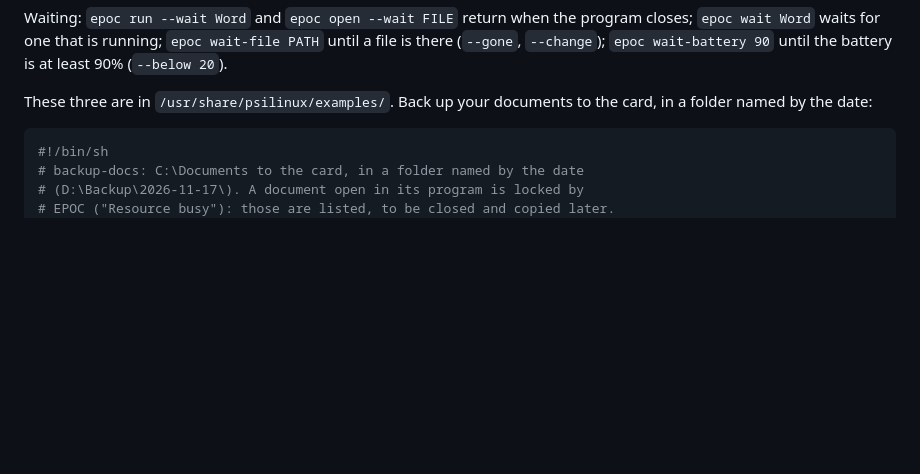
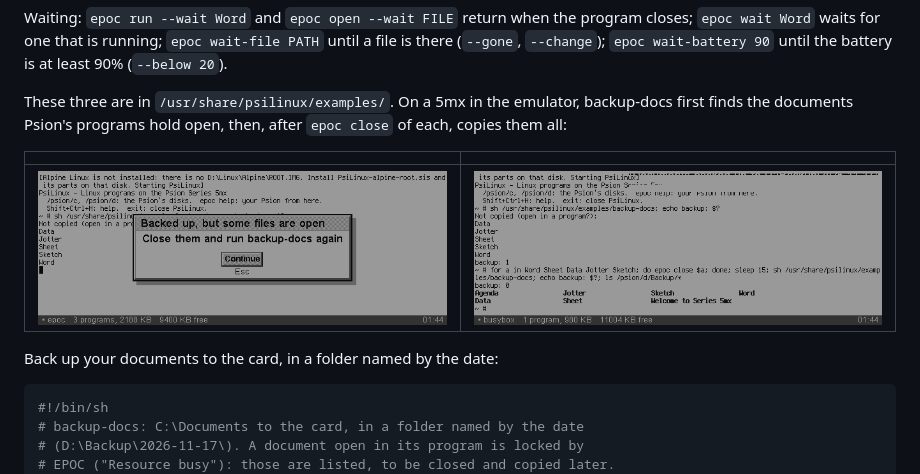
Before and after one commit to danieledge/psilinux, a Markdown page: README.md, the part around the change. Drawn GitHub-style; pictures changed too: docs/img/5mx-epoc-backup-busy.png (added), docs/img/5mx-epoc-backup.png (added); blank space fills up the shorter version.

Commit message:
README: backup-docs on the 5mx, in the emulator

````diff
--- a/README.md
+++ b/README.md
@@ -622,8 +622,15 @@ program closes; `epoc wait Word` waits for one that is running;
 `epoc wait-file PATH` until a file is there (`--gone`, `--change`);
 `epoc wait-battery 90` until the battery is at least 90% (`--below 20`).
 
-These three are in `/usr/share/psilinux/examples/`. Back up your documents to
-the card, in a folder named by the date:
+These three are in `/usr/share/psilinux/examples/`. On a 5mx in the emulator,
+backup-docs first finds the documents Psion's programs hold open, then, after
+`epoc close` of each, copies them all:
+
+| | |
+|---|---|
+| ![backup-docs: the open documents listed, and a message](docs/img/5mx-epoc-backup-busy.png) | ![backup-docs after epoc close: exit 0, every document on the card](docs/img/5mx-epoc-backup.png) |
+
+Back up your documents to the card, in a folder named by the date:
 
 ```sh
 #!/bin/sh
````
